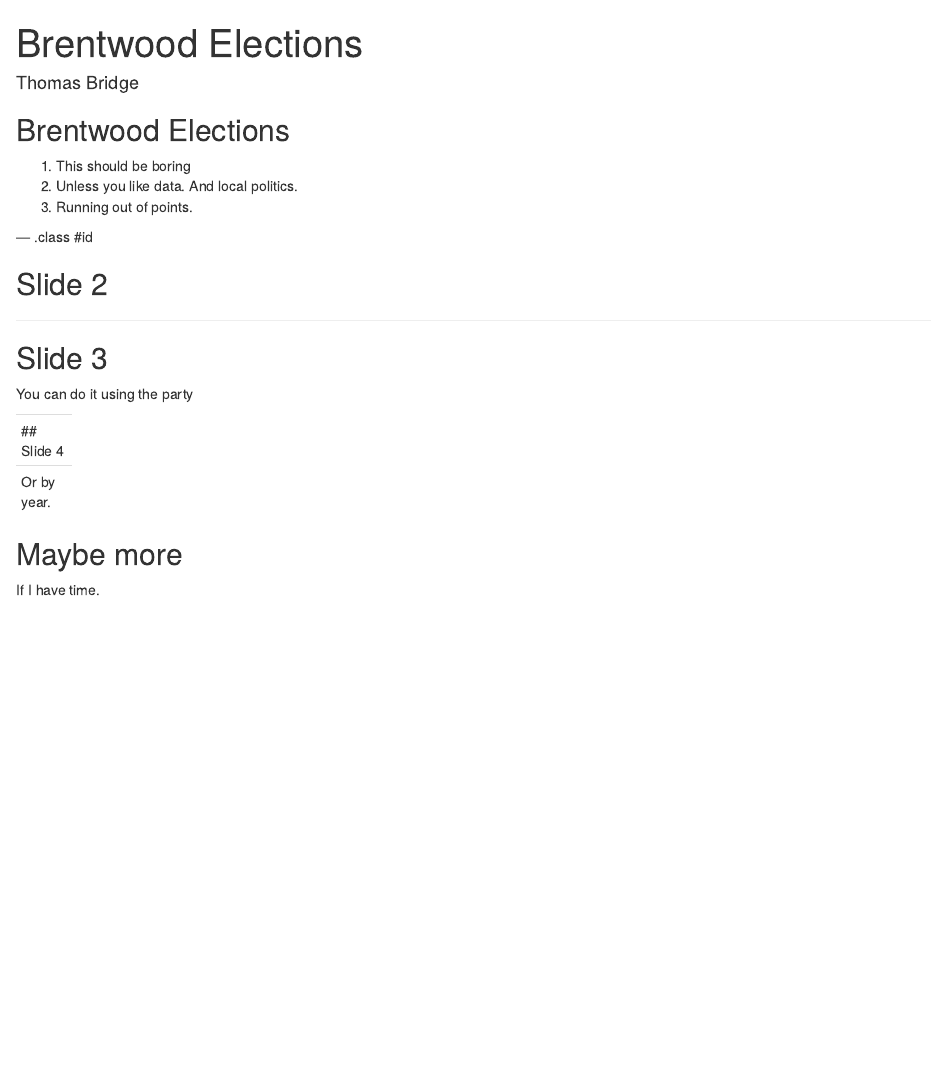
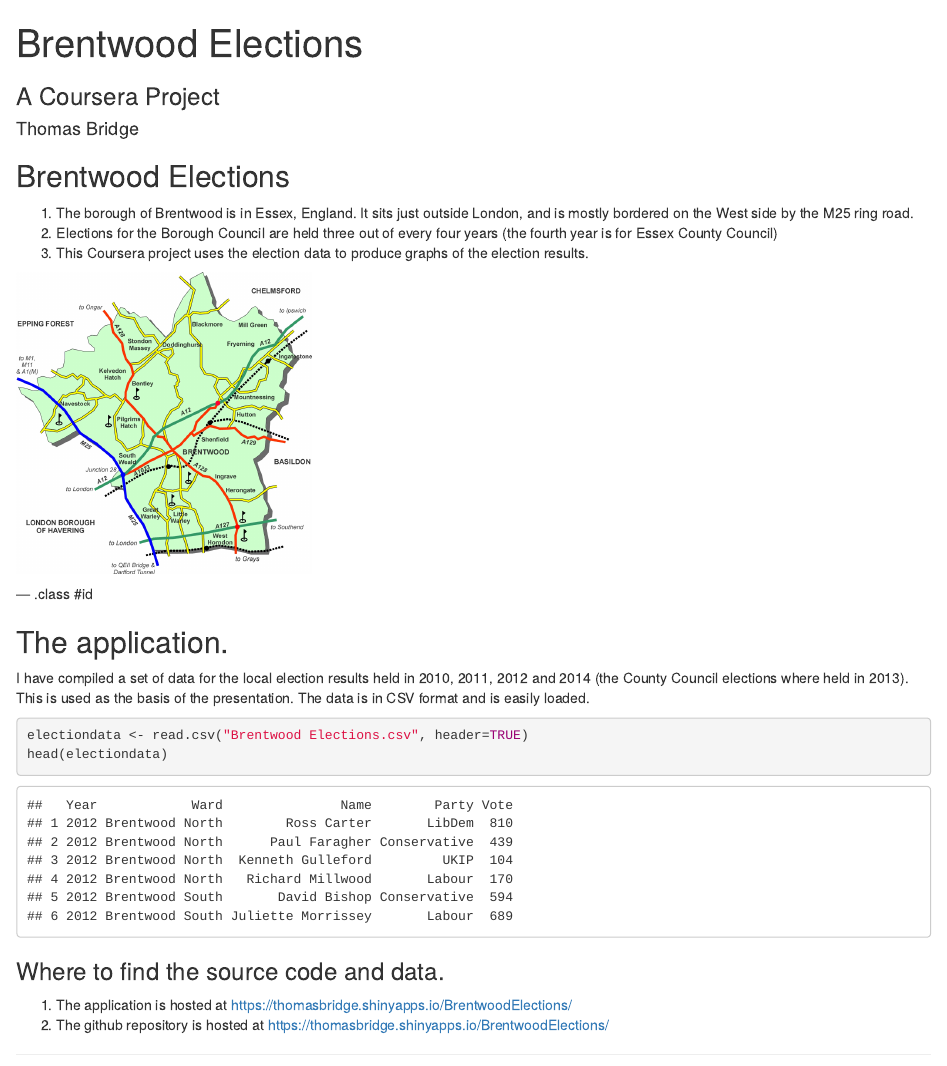
Before and after one commit to thomasbridge74/BrentwoodElections, an R Markdown document (BrentwoodResults/index.Rmd): the page in a window 1100 px wide, from its top. Rendered offline with R 4.5, knitr and Pandoc, with nearby package versions.

Commit message:
Pushing to github for use on a different PC

````diff
--- a/BrentwoodResults/index.Rmd
+++ b/BrentwoodResults/index.Rmd
@@ -1,6 +1,6 @@
 ---
 title       : Brentwood Elections
-subtitle    :
+subtitle    : A Coursera Project
 author      : Thomas Bridge
 job         : Politics and Data Nerd
 framework   : io2012        # {io2012, html5slides, shower, dzslides, ...}
@@ -13,13 +13,27 @@ knit        : slidify::knit2slides
 
 ## Brentwood Elections
 
-1. This should be boring
-2. Unless you like data.   And local politics.
-3. Running out of points.
+1. The borough of Brentwood is in Essex, England.   It sits just outside London, and is mostly bordered on the West
+side by the M25 ring road.
+2. Elections for the Borough Council are held three out of every four years (the fourth year is for Essex County Council)
+3. This Coursera project uses the election data to produce graphs of the election results.
+
+<img src='brentwood_800.jpg' height='300' />
 
 --- .class #id
 
-## Slide 2
+## The application.
+
+I have compiled a set of data for the local election results held in 2010, 2011, 2012 and 2014 (the County Council elections where held in 2013).   This is used as the basis of the presentation.  The data is in CSV format and is
+easily loaded.
+```{r loaddata}
+electiondata <- read.csv("Brentwood Elections.csv", header=TRUE)
+head(electiondata)
+```
+
+### Where to find the source code and data.
+1.  The application is hosted at https://thomasbridge.shinyapps.io/BrentwoodElections/
+2.  The github repository is hosted at https://thomasbridge.shinyapps.io/BrentwoodElections/
 
 ---
 
````
Also changed, not shown: BrentwoodResults/index.html, BrentwoodResults/index.md.
